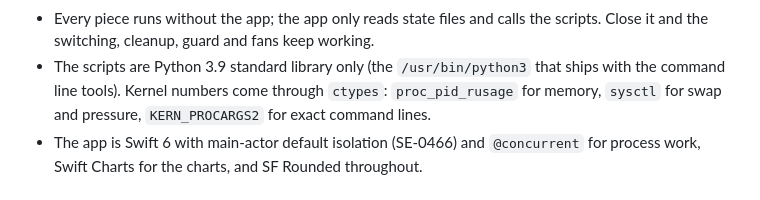
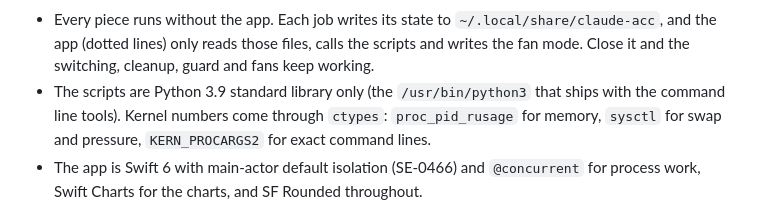
Before and after one commit to outof-place/claude-acc, a Markdown page: README.md, the part around one of its changes. Rendered like a GitHub page.

Commit message:
docs: simpler architecture diagram
Co-Authored-By: Claude Opus 5.5 <noreply@anthropic.com>

````diff
--- a/README.md
+++ b/README.md
@@ -82,6 +77,6 @@ flowchart LR
 ```
 
-- Every piece runs without the app; the app only reads state files and calls the scripts. Close it and the switching, cleanup, guard and fans keep working.
+- Every piece runs without the app. Each job writes its state to `~/.local/share/claude-acc`, and the app (dotted lines) only reads those files, calls the scripts and writes the fan mode. Close it and the switching, cleanup, guard and fans keep working.
 - The scripts are Python 3.9 standard library only (the `/usr/bin/python3` that ships with the command line tools). Kernel numbers come through `ctypes`: `proc_pid_rusage` for memory, `sysctl` for swap and pressure, `KERN_PROCARGS2` for exact command lines.
 - The app is Swift 6 with main-actor default isolation (SE-0466) and `@concurrent` for process work, Swift Charts for the charts, and SF Rounded throughout.
 - `fanctl` talks to the SMC through IOKit's `AppleSMC` user client. Reading needs no root; the daemon that writes runs as root, reads only a mode from your folder, and writes its readings back atomically.
````
Also changed, not shown: other parts of README.md (+11 -16 lines).
